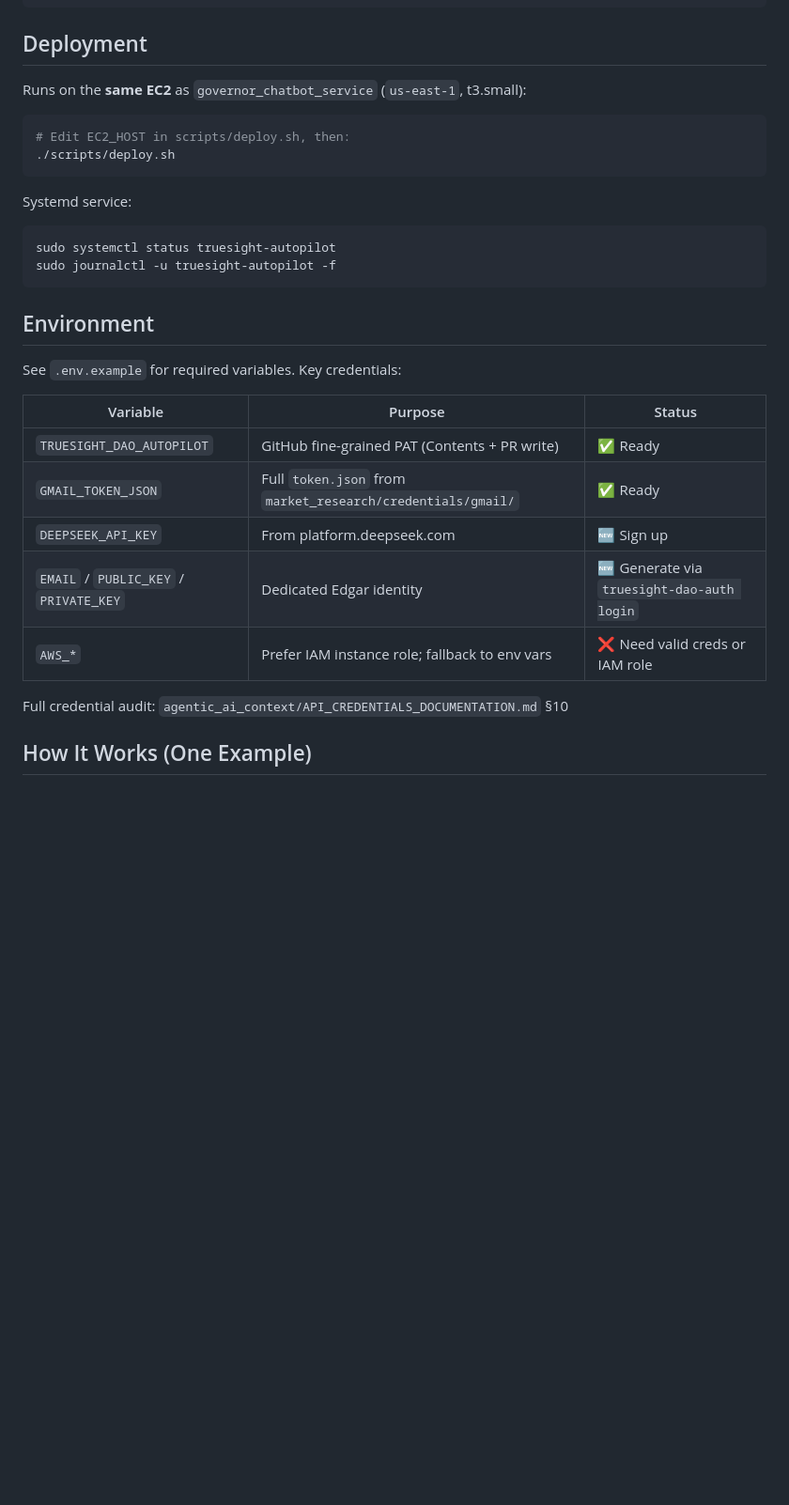
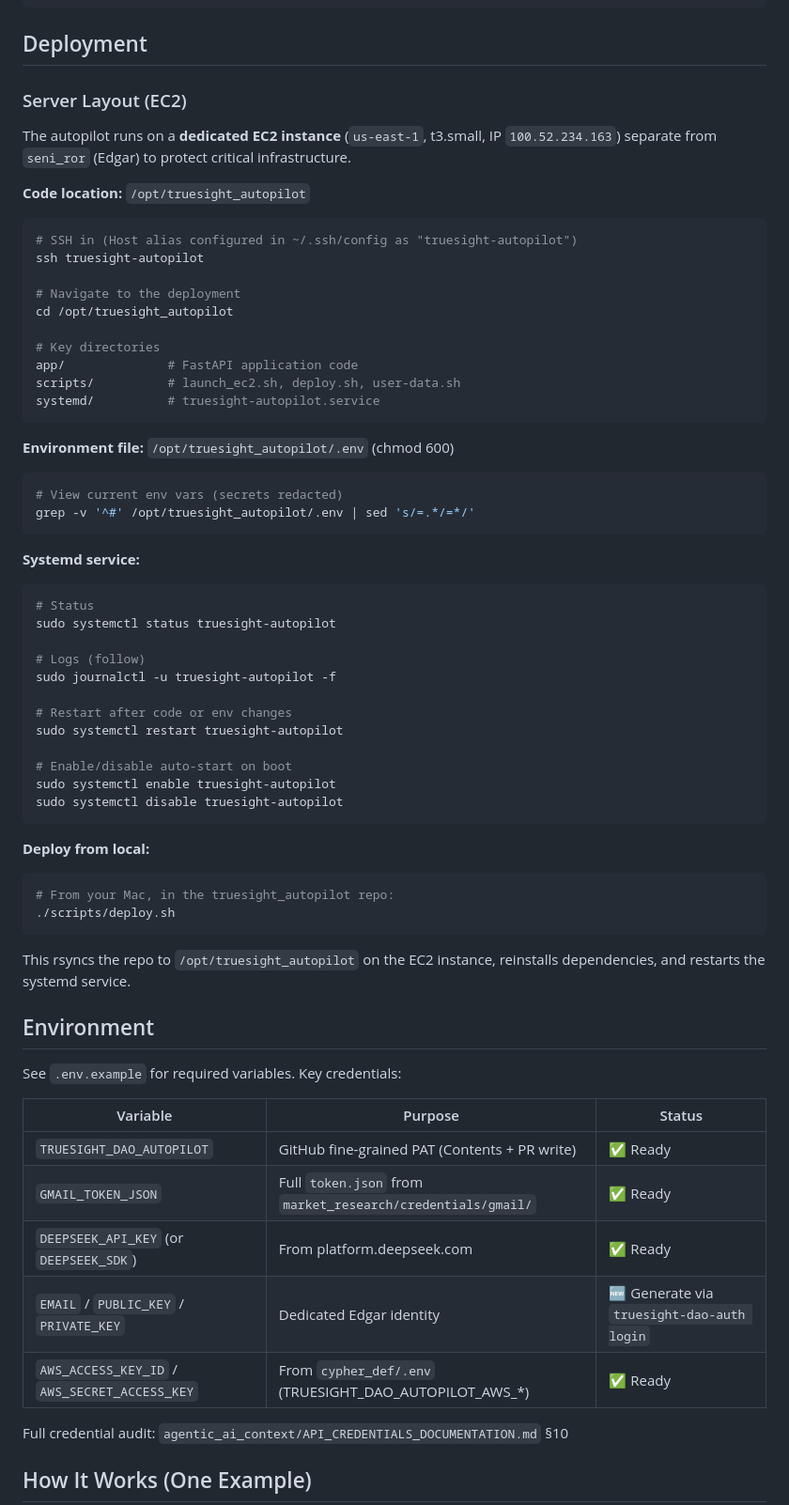
Before and after one commit to TrueSightDAO/truesight_autopilot, a Markdown page: README.md, the part around the change. Shown at 94% size. GitHub-like rendering; blank space fills up the shorter version.

Commit message:
docs(README): document EC2 server layout for human operators
- Add Server Layout section with /opt/truesight_autopilot paths
- Document .env location, systemd commands, and deploy workflow
- Update credential status table to reflect live env

````diff
--- a/README.md
+++ b/README.md
@@ -116,18 +116,53 @@ curl http://localhost:8001/health
 
 ## Deployment
 
-Runs on the **same EC2** as `governor_chatbot_service` (`us-east-1`, t3.small):
+### Server Layout (EC2)
 
+The autopilot runs on a **dedicated EC2 instance** (`us-east-1`, t3.small, IP `100.52.234.163`) separate from `seni_ror` (Edgar) to protect critical infrastructure.
+
+**Code location:** `/opt/truesight_autopilot`
 ```bash
-# Edit EC2_HOST in scripts/deploy.sh, then:
+# SSH in (Host alias configured in ~/.ssh/config as "truesight-autopilot")
+ssh truesight-autopilot
+
+# Navigate to the deployment
+cd /opt/truesight_autopilot
+
+# Key directories
+app/              # FastAPI application code
+scripts/          # launch_ec2.sh, deploy.sh, user-data.sh
+systemd/          # truesight-autopilot.service
+```
+
+**Environment file:** `/opt/truesight_autopilot/.env` (chmod 600)
+```bash
+# View current env vars (secrets redacted)
+grep -v '^#' /opt/truesight_autopilot/.env | sed 's/=.*/=*/'
+```
+
+**Systemd service:**
+```bash
+# Status
+sudo systemctl status truesight-autopilot
+
+# Logs (follow)
+sudo journalctl -u truesight-autopilot -f
+
+# Restart after code or env changes
+sudo systemctl restart truesight-autopilot
+
+# Enable/disable auto-start on boot
+sudo systemctl enable truesight-autopilot
+sudo systemctl disable truesight-autopilot
+```
+
+**Deploy from local:**
+```bash
+# From your Mac, in the truesight_autopilot repo:
 ./scripts/deploy.sh
 ```
 
-Systemd service:
-```bash
-sudo systemctl status truesight-autopilot
-sudo journalctl -u truesight-autopilot -f
-```
+This rsyncs the repo to `/opt/truesight_autopilot` on the EC2 instance, reinstalls dependencies, and restarts the systemd service.
 
 ## Environment
 
@@ -137,9 +172,9 @@ See `.env.example` for required variables. Key credentials:
 |---|---|---|
 | `TRUESIGHT_DAO_AUTOPILOT` | GitHub fine-grained PAT (Contents + PR write) | ✅ Ready |
 | `GMAIL_TOKEN_JSON` | Full `token.json` from `market_research/credentials/gmail/` | ✅ Ready |
-| `DEEPSEEK_API_KEY` | From platform.deepseek.com | 🆕 Sign up |
+| `DEEPSEEK_API_KEY` (or `DEEPSEEK_SDK`) | From platform.deepseek.com | ✅ Ready |
 | `EMAIL` / `PUBLIC_KEY` / `PRIVATE_KEY` | Dedicated Edgar identity | 🆕 Generate via `truesight-dao-auth login` |
-| `AWS_*` | Prefer IAM instance role; fallback to env vars | ❌ Need valid creds or IAM role |
+| `AWS_ACCESS_KEY_ID` / `AWS_SECRET_ACCESS_KEY` | From `cypher_def/.env` (TRUESIGHT_DAO_AUTOPILOT_AWS_*) | ✅ Ready |
 
 Full credential audit: `agentic_ai_context/API_CREDENTIALS_DOCUMENTATION.md` §10
 
````
